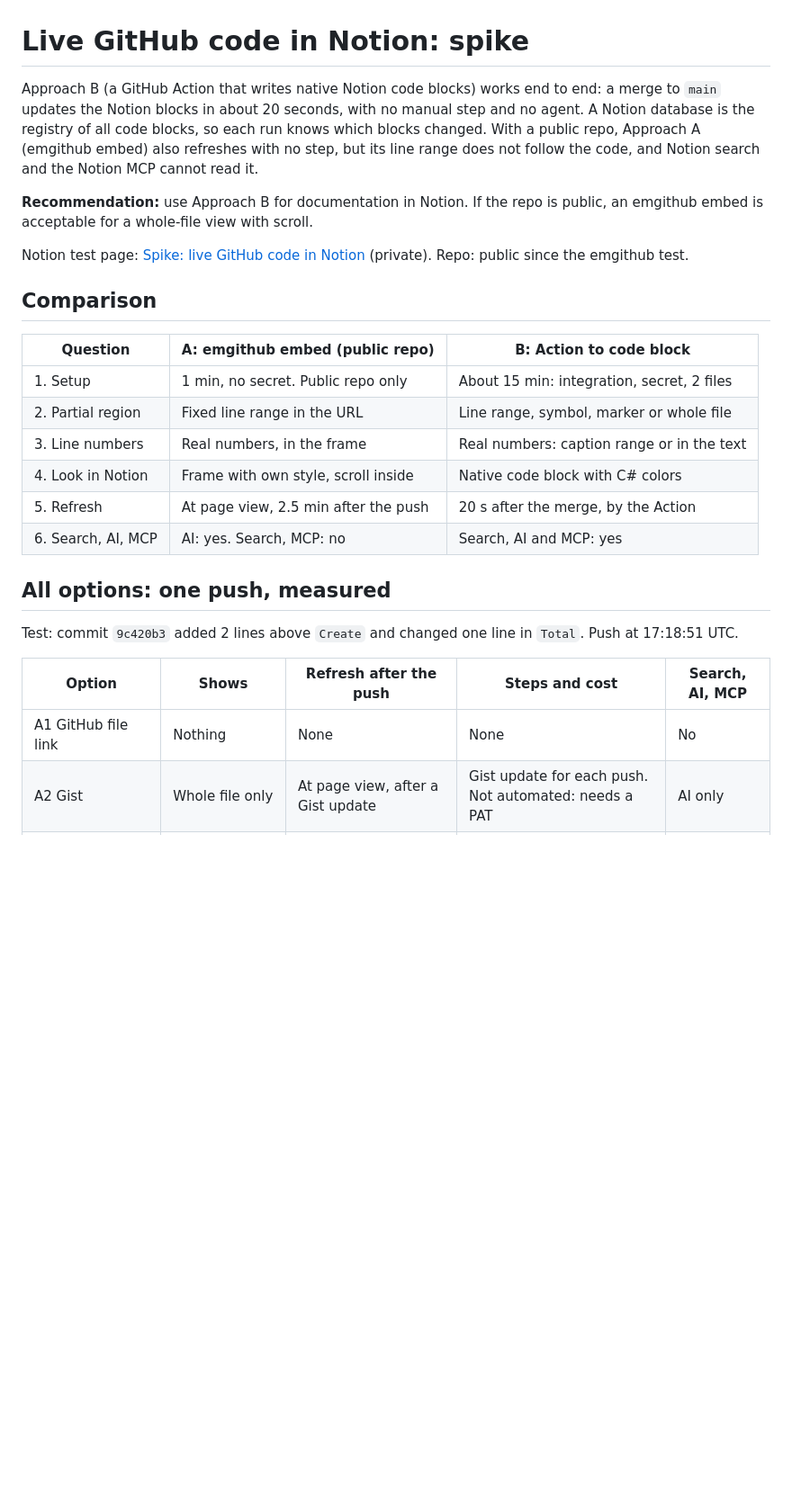
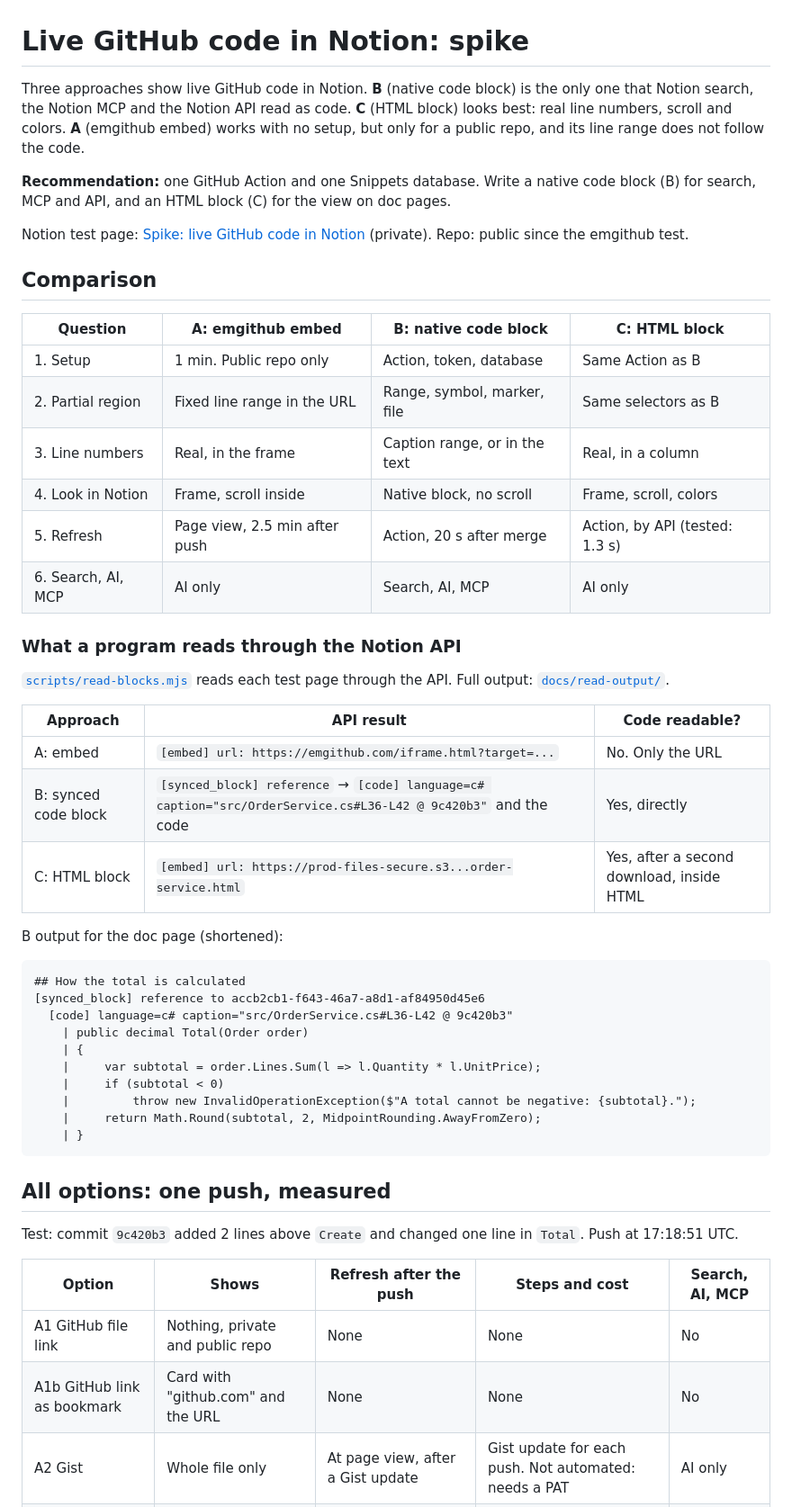
Before and after one commit to MgCohen/notion-snippet-spike, a Markdown page: README.md, the part around one of its changes. Shown at 90% size. Drawn GitHub-style; blank space fills up the shorter version.

````diff
--- a/README.md
+++ b/README.md
@@ -1,21 +1,46 @@
 # Live GitHub code in Notion: spike
 
-Approach B (a GitHub Action that writes native Notion code blocks) works end to end: a merge to `main` updates the Notion blocks in about 20 seconds, with no manual step and no agent. A Notion database is the registry of all code blocks, so each run knows which blocks changed. With a public repo, Approach A (emgithub embed) also refreshes with no step, but its line range does not follow the code, and Notion search and the Notion MCP cannot read it.
+Three approaches show live GitHub code in Notion. **B** (native code block) is the only one that Notion search, the Notion MCP and the Notion API read as code. **C** (HTML block) looks best: real line numbers, scroll and colors. **A** (emgithub embed) works with no setup, but only for a public repo, and its line range does not follow the code.
 
-**Recommendation:** use Approach B for documentation in Notion. If the repo is public, an emgithub embed is acceptable for a whole-file view with scroll.
+**Recommendation:** one GitHub Action and one Snippets database. Write a native code block (B) for search, MCP and API, and an HTML block (C) for the view on doc pages.
 
 Notion test page: [Spike: live GitHub code in Notion](https://www.notion.so/40c91e245786818b8b67f68c42e4b491) (private). Repo: public since the emgithub test.
 
 ## Comparison
 
-| Question | A: emgithub embed (public repo) | B: Action to code block |
+| Question | A: emgithub embed | B: native code block | C: HTML block |
+|---|---|---|---|
+| 1. Setup | 1 min. Public repo only | Action, token, database | Same Action as B |
+| 2. Partial region | Fixed line range in the URL | Range, symbol, marker, file | Same selectors as B |
+| 3. Line numbers | Real, in the frame | Caption range, or in the text | Real, in a column |
+| 4. Look in Notion | Frame, scroll inside | Native block, no scroll | Frame, scroll, colors |
+| 5. Refresh | Page view, 2.5 min after push | Action, 20 s after merge | Action, by API (tested: 1.3 s) |
+| 6. Search, AI, MCP | AI only | Search, AI, MCP | AI only |
+
+### What a program reads through the Notion API
+
+[`scripts/read-blocks.mjs`](scripts/read-blocks.mjs) reads each test page through the API. Full output: [`docs/read-output/`](docs/read-output/).
+
+| Approach | API result | Code readable? |
 |---|---|---|
-| 1. Setup | 1 min, no secret. Public repo only | About 15 min: integration, secret, 2 files |
-| 2. Partial region | Fixed line range in the URL | Line range, symbol, marker or whole file |
-| 3. Line numbers | Real numbers, in the frame | Real numbers: caption range or in the text |
-| 4. Look in Notion | Frame with own style, scroll inside | Native code block with C# colors |
-| 5. Refresh | At page view, 2.5 min after the push | 20 s after the merge, by the Action |
-| 6. Search, AI, MCP | AI: yes. Search, MCP: no | Search, AI and MCP: yes |
+| A: embed | `[embed] url: https://emgithub.com/iframe.html?target=...` | No. Only the URL |
+| B: synced code block | `[synced_block] reference` → `[code] language=c# caption="src/OrderService.cs#L36-L42 @ 9c420b3"` and the code | Yes, directly |
+| C: HTML block | `[embed] url: https://prod-files-secure.s3...order-service.html` | Yes, after a second download, inside HTML |
+
+B output for the doc page (shortened):
+
+```
+## How the total is calculated
+[synced_block] reference to accb2cb1-f643-46a7-a8d1-af84950d45e6
+  [code] language=c# caption="src/OrderService.cs#L36-L42 @ 9c420b3"
+    | public decimal Total(Order order)
+    | {
+    |     var subtotal = order.Lines.Sum(l => l.Quantity * l.UnitPrice);
+    |     if (subtotal < 0)
+    |         throw new InvalidOperationException($"A total cannot be negative: {subtotal}.");
+    |     return Math.Round(subtotal, 2, MidpointRounding.AwayFromZero);
+    | }
+```
 
 ## All options: one push, measured
 
@@ -23,7 +48,8 @@ Test: commit `9c420b3` added 2 lines above `Create` and changed one line in `Tot
 
 | Option | Shows | Refresh after the push | Steps and cost | Search, AI, MCP |
 |---|---|---|---|---|
-| A1 GitHub file link | Nothing | None | None | No |
+| A1 GitHub file link | Nothing, private and public repo | None | None | No |
+| A1b GitHub link as bookmark | Card with "github.com" and the URL | None | None | No |
 | A2 Gist | Whole file only | At page view, after a Gist update | Gist update for each push. Not automated: needs a PAT | AI only |
 | A5 emgithub, range on `main` | Line range | 2 min 28 s (CDN cache, 5 min maximum) | None. Range drifts: wrong lines after the push | AI only |
 | A6 emgithub, fixed commit | Line range | Never | Edit the URL by hand for each change | AI only |
````
Also changed, not shown: other parts of README.md (+1 -1 lines), docs/screenshots/a1-a2-github-link-and-gist.jpg (deleted), docs/screenshots/a1-public-embed-and-bookmark.jpg (added), 4 other files.
